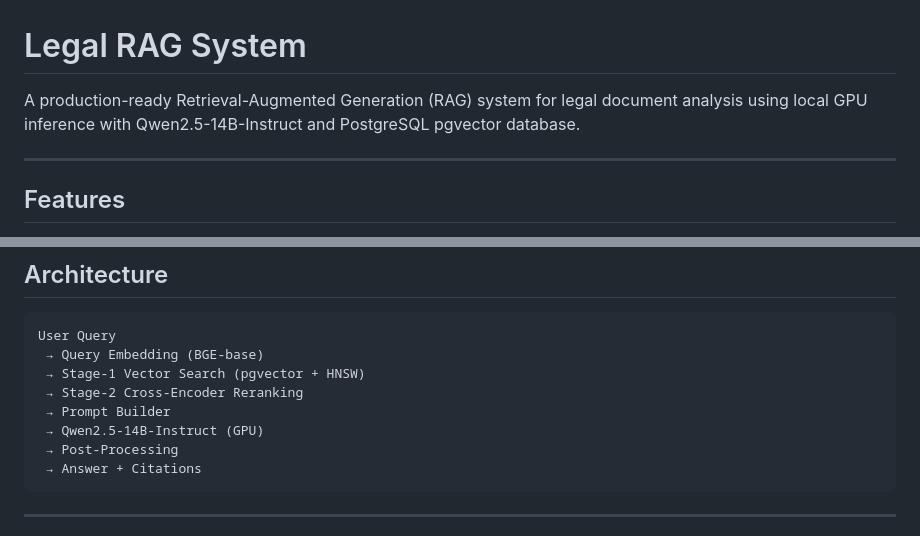
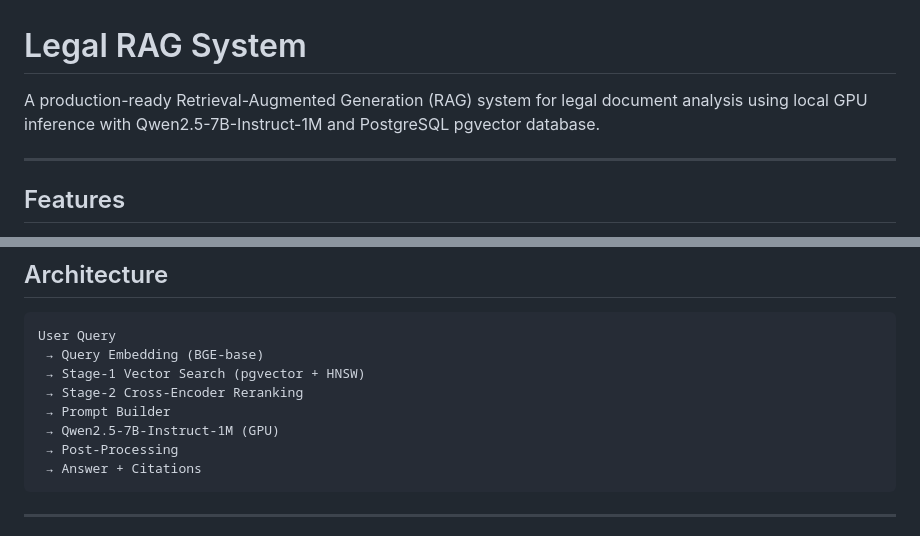
Before and after one commit to Dheeraj-Murthy/NLP_PE, a Markdown page: NLPv2/backend/README.md, 2 parts joined by grey strips. Rendered like a GitHub page.

````diff
--- a/NLPv2/backend/README.md
+++ b/NLPv2/backend/README.md
@@ -1,6 +1,6 @@
 # Legal RAG System
 
-A production-ready Retrieval-Augmented Generation (RAG) system for legal document analysis using local GPU inference with Qwen2.5-14B-Instruct and PostgreSQL pgvector database.
+A production-ready Retrieval-Augmented Generation (RAG) system for legal document analysis using local GPU inference with Qwen2.5-7B-Instruct-1M and PostgreSQL pgvector database.
 
 ---
 
@@ -22,7 +22,7 @@ User Query
  → Stage-1 Vector Search (pgvector + HNSW)
  → Stage-2 Cross-Encoder Reranking
  → Prompt Builder
- → Qwen2.5-14B-Instruct (GPU)
+ → Qwen2.5-7B-Instruct-1M (GPU)
  → Post-Processing
  → Answer + Citations
 ```
````
Also changed, not shown: NLPv2/README.md (+16 -14 lines), README.md (+16 -14 lines).
